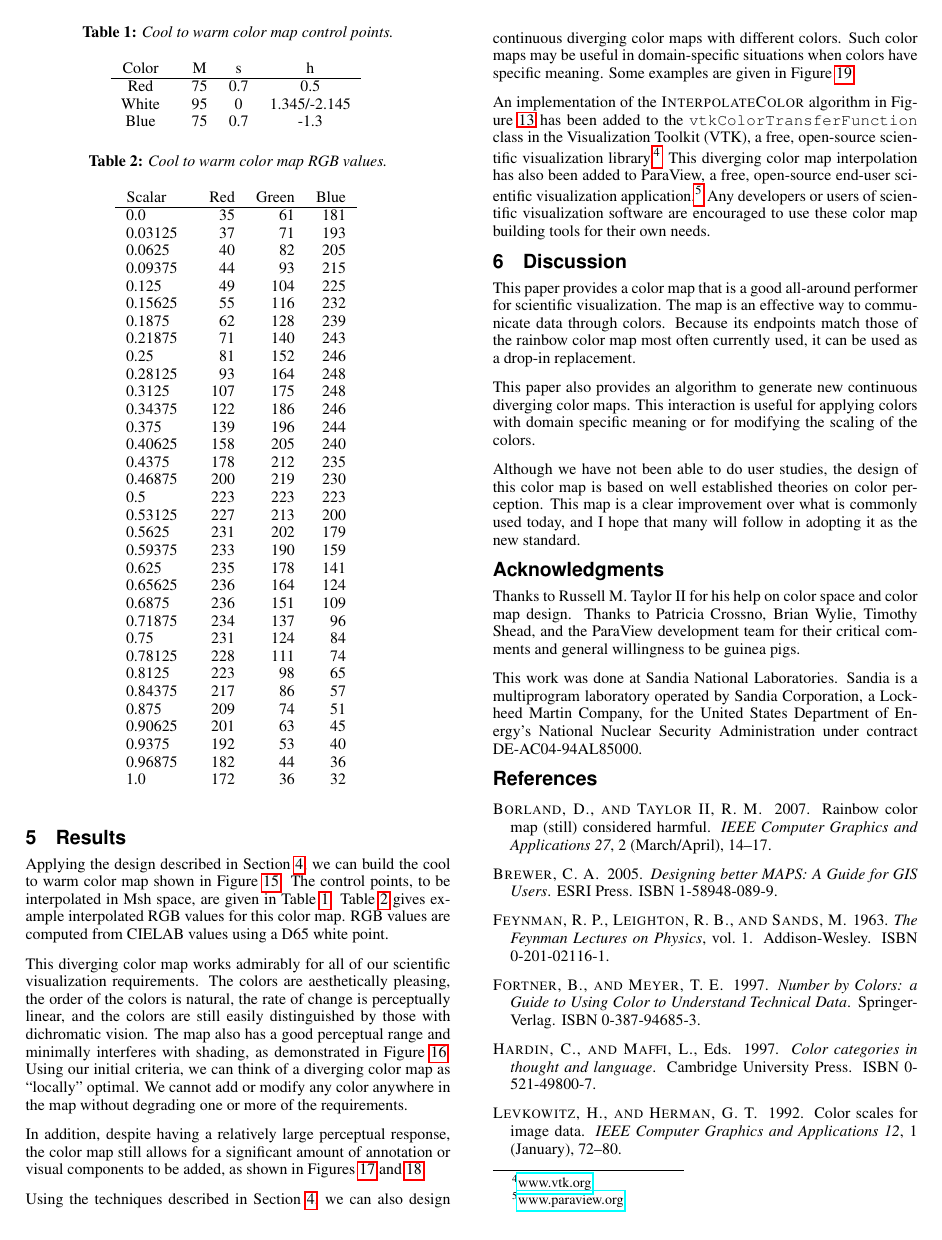
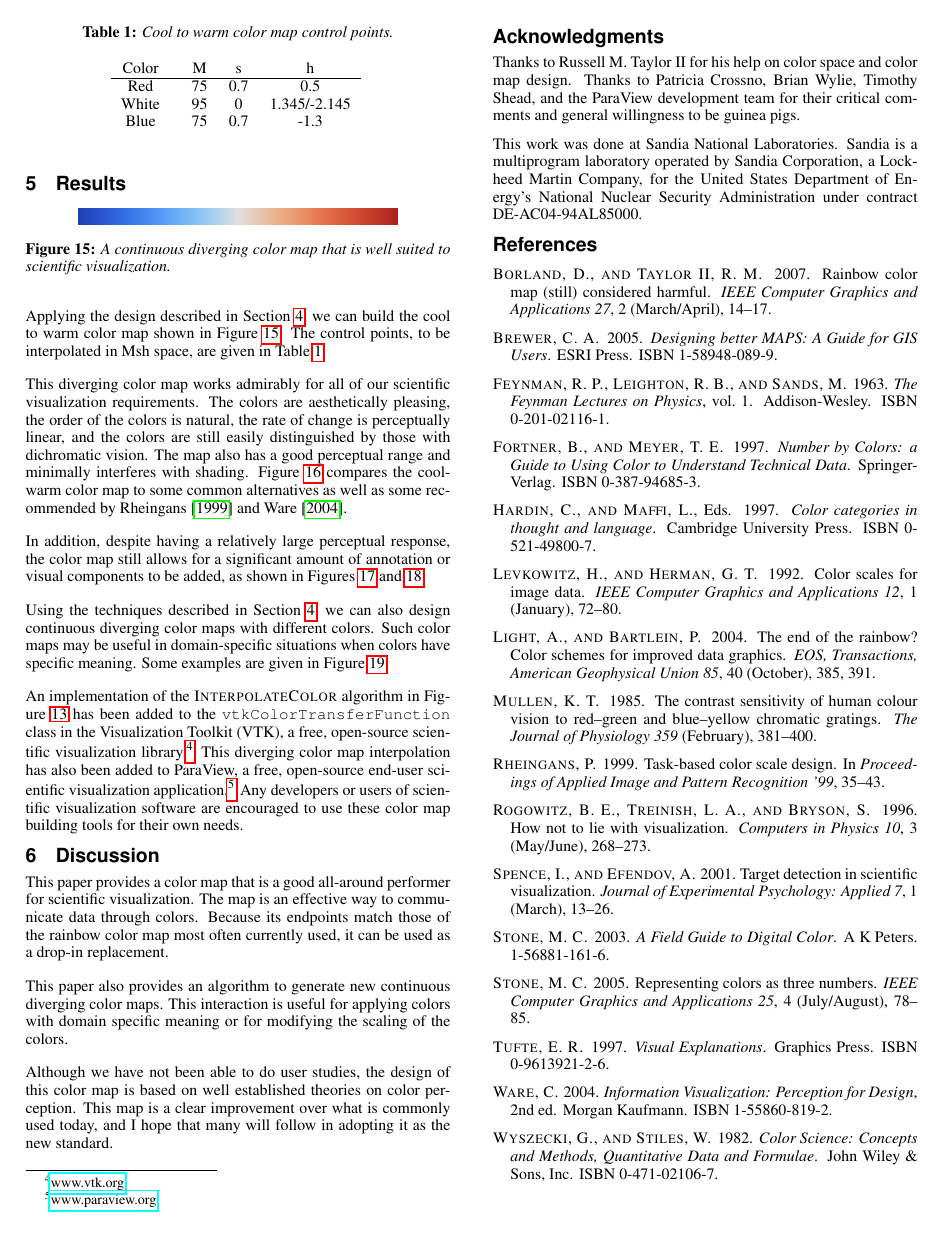
Before and after one commit to kmorel-papers/ColorMaps, a LaTeX paper (ColorMaps.tex): page 7 of 9 before the commit and page 7 of 8 after it. Compiled offline with pdfLaTeX.

Commit message:
Add some text around comparison figure and remove some elements that are clearly not going to fit.
git-svn-id: svn+ssh://vizrd.srn.sandia.gov/svnroot/kmorel/papers/ColorMaps/trunk@664 61430140-fc74-48ae-be37-35807f1eb91a

```diff
--- a/ColorMaps.tex
+++ b/ColorMaps.tex
@@ -92,12 +92,14 @@
 % Avoid putting figures on their own page.
 \renewcommand{\textfraction}{0.05}
 \renewcommand{\topfraction}{0.95}
+\renewcommand{\dbltopfraction}{0.95}
 
 % Make sure this is big enough so that only big figures end up on their own
 % page but small enough so that if a figure does have to be on its own
 % page, it won't push everything to the bottom because it's not big enough
 % to have its own page.
 \renewcommand{\floatpagefraction}{.75}
+\renewcommand{\dblfloatpagefraction}{.75}
 
 \newcommand{\sticky}[1]{\textsc{[#1]}}
 
@@ -1000,6 +1002,14 @@ demonstrated in Figure~\ref{fig:ColorMapInteraction}.
 \section{Results}
 \label{sec:Results}
 
+\begin{figure}
+  \centering
+  \includegraphics[width=2.5in]{images/Cool2WarmBar}
+  \caption{A continuous diverging color map that is well suited to scientific
+    visualization.}
+  \label{fig:Cool2WarmBar}
+\end{figure}
+
 \begin{figure*}
   \centering
   \begin{tabular}{c@{\;}c@{\;}c@{\;}c@{\;}c@{\;}c}
@@ -1034 +1049,2 @@ demonstrated in Figure~\ref{fig:ColorMapInteraction}.
+  \label{fig:MapComparison}
 \end{figure*}
@@ -1041,12 +1051,12 @@ demonstrated in Figure~\ref{fig:ColorMapInteraction}.
-  \label{fig:Cool2WarmBar}
-\end{figure}
 
 Applying the design described in Section~\ref{sec:ColorMapDesign}, we can
 build the cool to warm color map shown in Figure~\ref{fig:Cool2WarmBar}.
 The control points, to be interpolated in \Msh space, are given in
-Table~\ref{table:Cool2Warm}.  Table~\ref{table:Cool2WarmRGB} gives example
-interpolated \RGB values for this color map.  \RGB values are computed from
-\Lab values using a D65 white point.
+Table~\ref{table:Cool2Warm}.
+
+%% Table~\ref{table:Cool2WarmRGB} gives example
+%% interpolated \RGB values for this color map.  \RGB values are computed from
+%% \Lab values using a D65 white point.
 
 \begin{table}
   \centering
@@ -1061,56 +1071,55 @@ interpolated \RGB values for this color map.  \RGB values are computed from
   \label{table:Cool2Warm}
 \end{table}
 
-\begin{table}
-  \centering
-  \caption{Cool to warm color map \RGB values.}
-  \begin{tabular}{r@{.}l@{\qquad}rrr}
-    \multicolumn{2}{c}{Scalar\qquad\qquad} & Red & Green & Blue \\
-    \hline
-    0&0 & 35 & 61 & 181 \\
-    0&03125 & 37 & 71 & 193 \\
-    0&0625 & 40 & 82 & 205 \\
-    0&09375 & 44 & 93 & 215 \\
-    0&125 & 49 & 104 & 225 \\
-    0&15625 & 55 & 116 & 232 \\
-    0&1875 & 62 & 128 & 239 \\
-    0&21875 & 71 & 140 & 243 \\
-    0&25 & 81 & 152 & 246 \\
-    0&28125 & 93 & 164 & 248 \\
-    0&3125 & 107 & 175 & 248 \\
-    0&34375 & 122 & 186 & 246 \\
-    0&375 & 139 & 196 & 244 \\
-    0&40625 & 158 & 205 & 240 \\
-    0&4375 & 178 & 212 & 235 \\
-    0&46875 & 200 & 219 & 230 \\
-    0&5 & 223 & 223 & 223 \\
-    0&53125 & 227 & 213 & 200 \\
-    0&5625 & 231 & 202 & 179 \\
-    0&59375 & 233 & 190 & 159 \\
-    0&625 & 235 & 178 & 141 \\
-    0&65625 & 236 & 164 & 124 \\
-    0&6875 & 236 & 151 & 109 \\
-    0&71875 & 234 & 137 & 96 \\
-    0&75 & 231 & 124 & 84 \\
-    0&78125 & 228 & 111 & 74 \\
-    0&8125 & 223 & 98 & 65 \\
-    0&84375 & 217 & 86 & 57 \\
-    0&875 & 209 & 74 & 51 \\
-    0&90625 & 201 & 63 & 45 \\
-    0&9375 & 192 & 53 & 40 \\
-    0&96875 & 182 & 44 & 36 \\
-    1&0 & 172 & 36 & 32
-  \end{tabular}
-  \label{table:Cool2WarmRGB}
-\end{table}
+%% \begin{table}
+%%   \centering
+%%   \caption{Cool to warm color map \RGB values.}
+%%   \begin{tabular}{r@{.}l@{\qquad}rrr}
+%%     \multicolumn{2}{c}{Scalar\qquad\qquad} & Red & Green & Blue \\
+%%     \hline
+%%     0&0 & 35 & 61 & 181 \\
+%%     0&03125 & 37 & 71 & 193 \\
+%%     0&0625 & 40 & 82 & 205 \\
+%%     0&09375 & 44 & 93 & 215 \\
+%%     0&125 & 49 & 104 & 225 \\
+%%     0&15625 & 55 & 116 & 232 \\
+%%     0&1875 & 62 & 128 & 239 \\
+%%     0&21875 & 71 & 140 & 243 \\
+%%     0&25 & 81 & 152 & 246 \\
+%%     0&28125 & 93 & 164 & 248 \\
+%%     0&3125 & 107 & 175 & 248 \\
+%%     0&34375 & 122 & 186 & 246 \\
+%%     0&375 & 139 & 196 & 244 \\
+%%     0&40625 & 158 & 205 & 240 \\
+%%     0&4375 & 178 & 212 & 235 \\
+%%     0&46875 & 200 & 219 & 230 \\
+%%     0&5 & 223 & 223 & 223 \\
+%%     0&53125 & 227 & 213 & 200 \\
+%%     0&5625 & 231 & 202 & 179 \\
+%%     0&59375 & 233 & 190 & 159 \\
+%%     0&625 & 235 & 178 & 141 \\
+%%     0&65625 & 236 & 164 & 124 \\
+%%     0&6875 & 236 & 151 & 109 \\
+%%     0&71875 & 234 & 137 & 96 \\
+%%     0&75 & 231 & 124 & 84 \\
+%%     0&78125 & 228 & 111 & 74 \\
+%%     0&8125 & 223 & 98 & 65 \\
+%%     0&84375 & 217 & 86 & 57 \\
+%%     0&875 & 209 & 74 & 51 \\
+%%     0&90625 & 201 & 63 & 45 \\
+%%     0&9375 & 192 & 53 & 40 \\
+%%     0&96875 & 182 & 44 & 36 \\
+%%     1&0 & 172 & 36 & 32
+%%   \end{tabular}
+%%   \label{table:Cool2WarmRGB}
+%% \end{table}
 
 This diverging color map works admirably for all of our scientific
 visualization requirements.  The colors are aesthetically pleasing, the
 order of the colors is natural, the rate of change is perceptually linear,
 and the colors are still easily distinguished by those with dichromatic
 vision.  The map also has a good perceptual range and minimally interferes
-with shading, as demonstrated in Figure~\ref{fig:Cool2WarmResponse}.
-Using our initial criteria, we can think of a diverging color map as
-``locally'' optimal.  We cannot add or modify any color anywhere in the map
-without degrading one or more of the requirements.
+with shading.  Figure~\ref{fig:MapComparison} compares the cool-warm color
+map to some common alternatives as well as some recommended by
+Rheingans\scite{Rheingans99} and Ware\scite{Ware04}.
 
@@ -1124,5 +1126,17 @@ without degrading one or more of the requirements.
-  \label{fig:Cool2WarmResponse}
-\end{figure}
+%% , as demonstrated in Figure~\ref{fig:Cool2WarmResponse}.
+%% Using our initial criteria, we can think of a diverging color map as
+%% ``locally'' optimal.  We cannot add or modify any color anywhere in the map
+%% without degrading one or more of the requirements.
+
+%% \begin{figure}
+%%   \centering
+%%   \includegraphics[height=1in]{images/Cool2WarmSpatialContrast}
+%%   \quad
+%%   \includegraphics[height=1in]{images/Cool2WarmShading}
+%%   \caption{The spatial contrast response (left) and effect on shading
+%%     (right) of the diverging color map.}
+%%   \label{fig:Cool2WarmResponse}
+%% \end{figure}
 
 In addition, despite having a relatively large perceptual response, the
 color map still allows for a significant amount of annotation or visual
```
Also changed, not shown: ColorMaps.tex (18 more changed lines).
